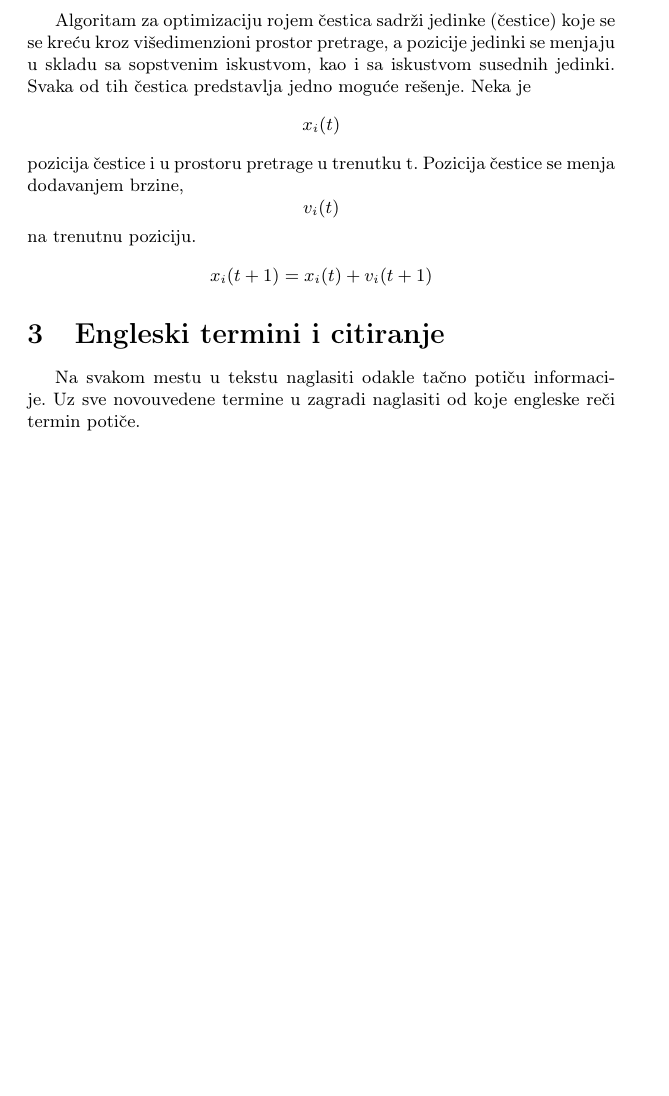
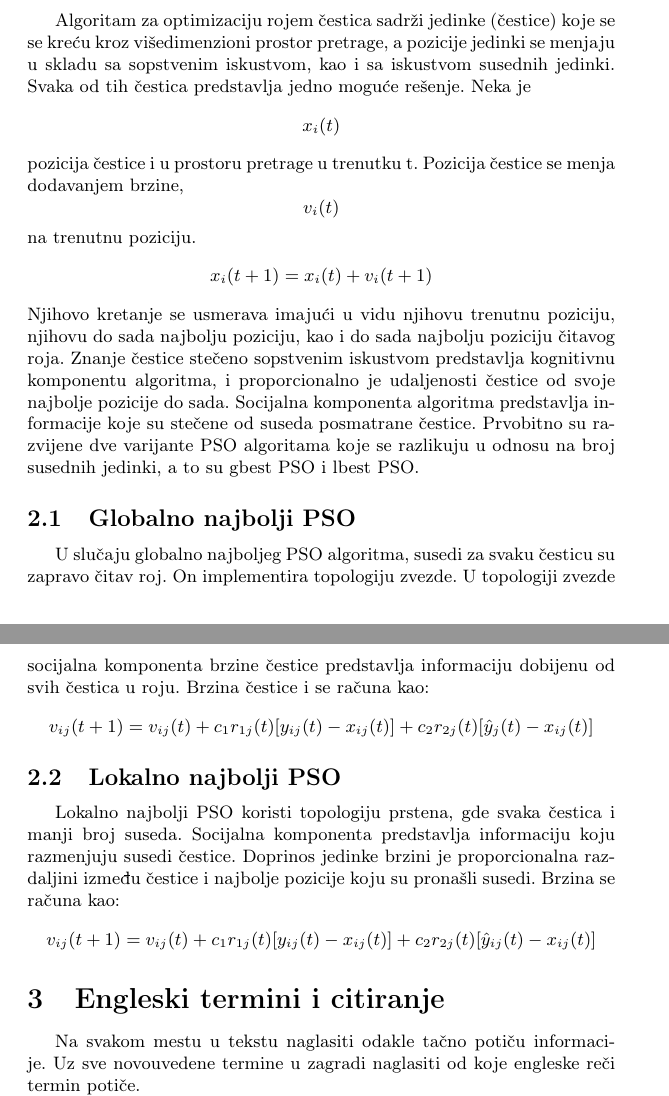
Before and after one commit to NevenaSoldat/msnr_projekat, a LaTeX document (3_Optimizacija_rojem_čestica_Soldat_Kurtić_Živković_Miloradović.tex): part of page 2 of 5 before the commit and two parts of pages 2 and 3 of 5 after it, the two joined at a grey line, cut so that both start at the same text, the shorter picture padded with empty space. Compiled offline with pdfLaTeX.

Commit message:
Basic PSO

```diff
--- a/3_Optimizacija_rojem_čestica_Soldat_Kurtić_Živković_Miloradović.tex
+++ b/3_Optimizacija_rojem_čestica_Soldat_Kurtić_Živković_Miloradović.tex
@@ -81,7 +81,21 @@ Optimizacija rojem čestica (eng. Particle Swarm Optimization - PSO) je stohasti
 \section{Osnovni algoritam za optimizaciju rojem čestica}
 Algoritam za optimizaciju rojem čestica sadrži jedinke (čestice) koje se se kreću kroz višedimenzioni prostor pretrage, a pozicije jedinki se menjaju u skladu sa sopstvenim iskustvom, kao i sa iskustvom susednih jedinki. Svaka od tih čestica predstavlja jedno moguće rešenje.
 Neka je \[x_i(t)\] pozicija čestice i u prostoru pretrage u trenutku t. Pozicija čestice se menja dodavanjem brzine, \[v_i(t)\] na trenutnu poziciju. \[x_i(t+1) = x_i(t) + v_i(t+1) \]
+Njihovo kretanje se usmerava imajući u vidu njihovu trenutnu poziciju, njihovu do sada najbolju poziciju, kao i do sada najbolju poziciju čitavog roja. Znanje čestice stečeno sopstvenim iskustvom predstavlja kognitivnu komponentu algoritma, i proporcionalno je udaljenosti čestice od svoje najbolje pozicije do sada. Socijalna komponenta algoritma predstavlja informacije koje su stečene od suseda posmatrane čestice. Prvobitno su razvijene dve varijante PSO algoritama koje se razlikuju u odnosu na broj susednih jedinki, a to su gbest PSO i lbest PSO.
 
+
+\subsection{Globalno najbolji PSO}
+\label{subsec:podnaslov1}
+
+U slučaju globalno najboljeg PSO algoritma, susedi za svaku česticu su zapravo čitav roj. On implementira topologiju zvezde. U topologiji zvezde socijalna komponenta brzine čestice predstavlja informaciju dobijenu od svih čestica u roju.
+Brzina čestice i se računa kao:
+\[v_{ij}(t + 1) = v_{ij}(t) + c_1r_{1j}(t)[y_{ij}(t) - x_{ij}(t)] + c_2r_{2j}(t)[\hat{y}_j(t) - x_{ij}(t)] \]
+
+\subsection{Lokalno najbolji PSO}
+\label{subsec:podnaslov2}
+
+Lokalno najbolji PSO koristi topologiju prstena, gde svaka čestica i manji broj suseda. Socijalna komponenta predstavlja informaciju koju razmenjuju susedi čestice. Doprinos jedinke brzini je proporcionalna razdaljini između čestice i najbolje pozicije koju su pronašli susedi. Brzina se računa kao:
+\[v_{ij}(t+1) = v_{ij}(t) + c_1r_{1j}(t)[y_{ij}(t) - x_{ij}(t)] + c_2r_{2j}(t)[\hat{y}_{ij}(t) - x_{ij}(t)] \]
 
 \section{Engleski termini i citiranje}
 \label{sec:termini_i_citiranje}
```
Also changed, not shown: 3_Optimizacija_rojem_čestica_Soldat_Kurtić_Živković_Miloradović.pdf.
